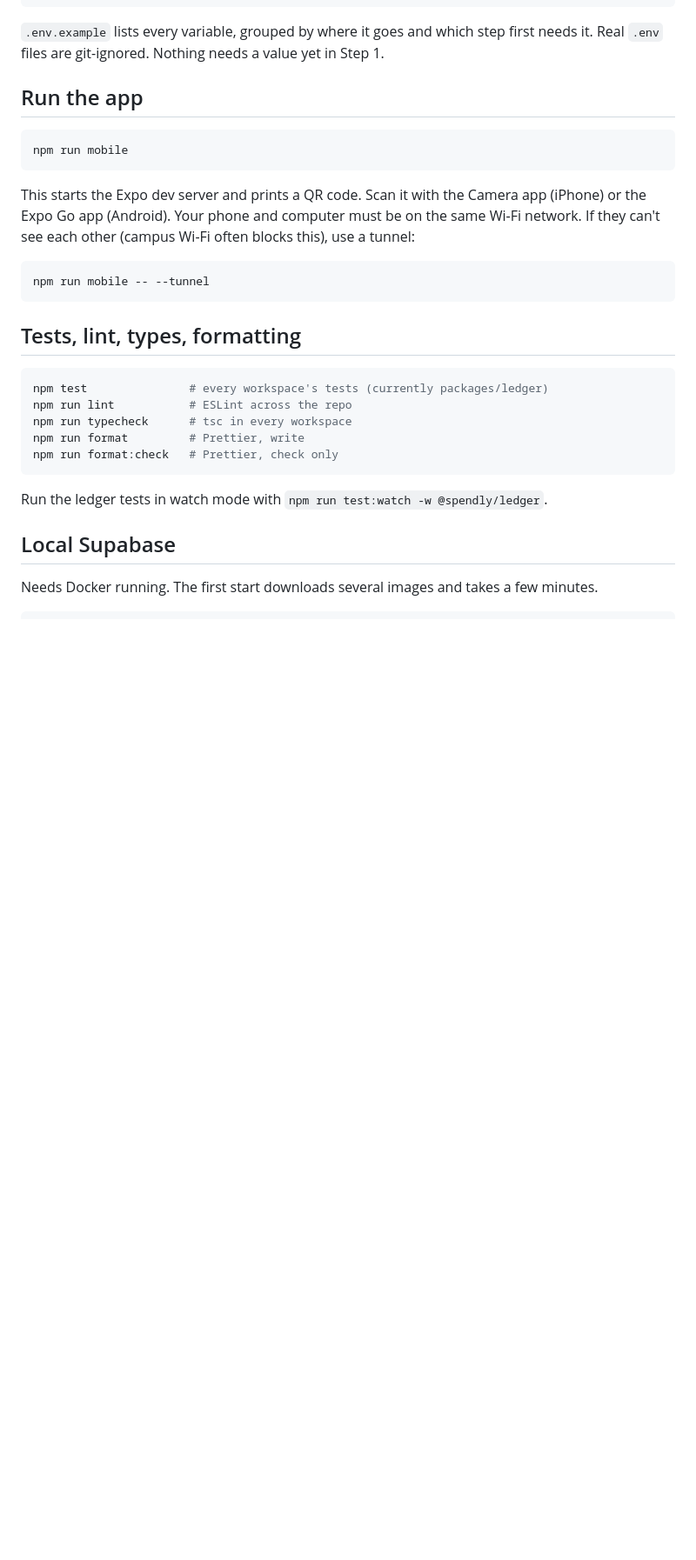
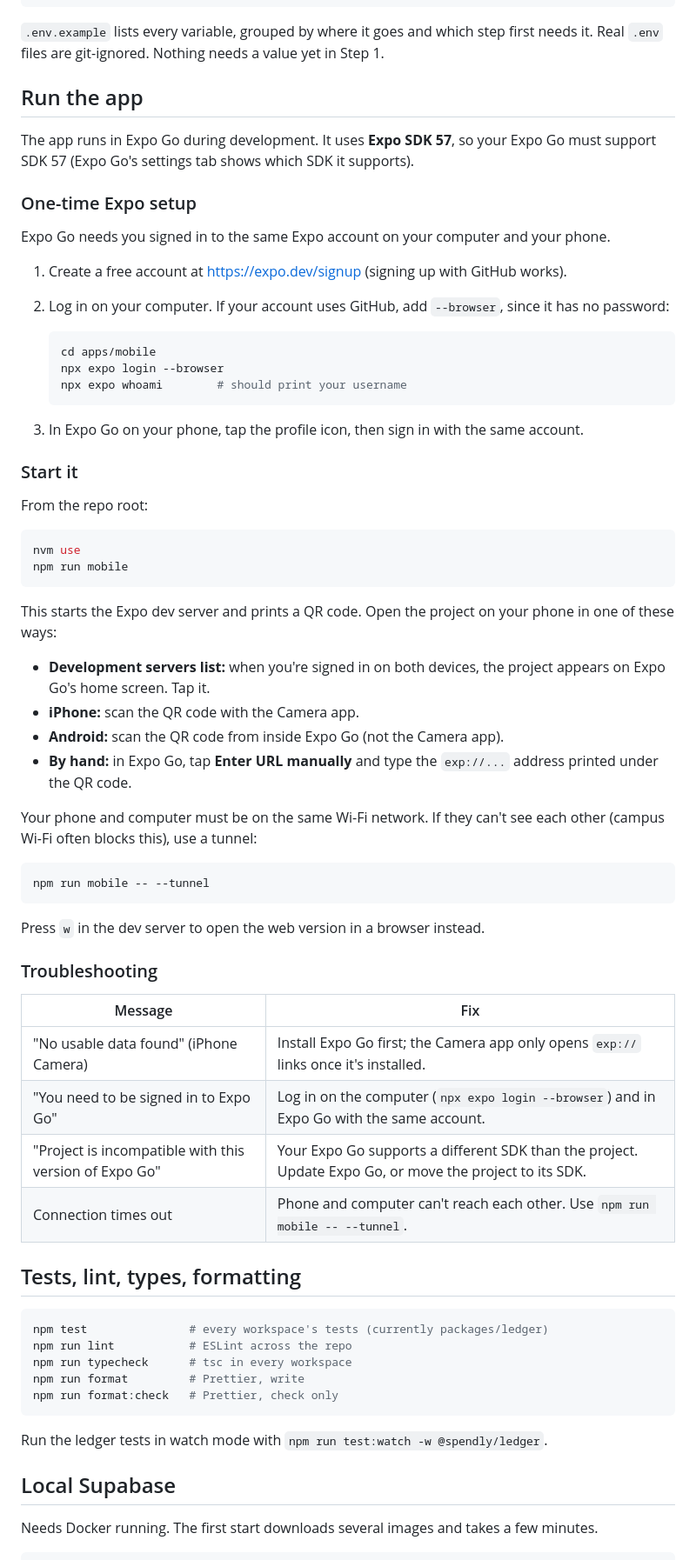
Before and after one commit to liyou2001/spendly, a Markdown page: README.md, the part around one of its changes. Shown at 87% size. Drawn GitHub-style; blank space fills up the shorter version.

Commit message:
Add Expo Go setup and troubleshooting to README
Co-Authored-By: Claude Opus 5.5 <noreply@anthropic.com>

````diff
--- a/README.md
+++ b/README.md
@@ -36,15 +36,55 @@ cp .env.example supabase/functions/.env   # then delete the lines that aren't fo
 
 ## Run the app
 
+The app runs in Expo Go during development. It uses **Expo SDK 57**, so your Expo Go must support SDK 57 (Expo Go's settings tab shows which SDK it supports).
+
+### One-time Expo setup
+
+Expo Go needs you signed in to the same Expo account on your computer and your phone.
+
+1. Create a free account at https://expo.dev/signup (signing up with GitHub works).
+2. Log in on your computer. If your account uses GitHub, add `--browser`, since it has no password:
+
+   ```sh
+   cd apps/mobile
+   npx expo login --browser
+   npx expo whoami        # should print your username
+   ```
+
+3. In Expo Go on your phone, tap the profile icon, then sign in with the same account.
+
+### Start it
+
+From the repo root:
+
 ```sh
+nvm use
 npm run mobile
 ```
 
-This starts the Expo dev server and prints a QR code. Scan it with the Camera app (iPhone) or the Expo Go app (Android). Your phone and computer must be on the same Wi-Fi network. If they can't see each other (campus Wi-Fi often blocks this), use a tunnel:
+This starts the Expo dev server and prints a QR code. Open the project on your phone in one of these ways:
+
+- **Development servers list:** when you're signed in on both devices, the project appears on Expo Go's home screen. Tap it.
+- **iPhone:** scan the QR code with the Camera app.
+- **Android:** scan the QR code from inside Expo Go (not the Camera app).
+- **By hand:** in Expo Go, tap **Enter URL manually** and type the `exp://...` address printed under the QR code.
+
+Your phone and computer must be on the same Wi-Fi network. If they can't see each other (campus Wi-Fi often blocks this), use a tunnel:
 
 ```sh
 npm run mobile -- --tunnel
 ```
+
+Press `w` in the dev server to open the web version in a browser instead.
+
+### Troubleshooting
+
+| Message                                                | Fix                                                                                                     |
+| ------------------------------------------------------ | ------------------------------------------------------------------------------------------------------- |
+| "No usable data found" (iPhone Camera)                 | Install Expo Go first; the Camera app only opens `exp://` links once it's installed.                    |
+| "You need to be signed in to Expo Go"                  | Log in on the computer (`npx expo login --browser`) and in Expo Go with the same account.               |
+| "Project is incompatible with this version of Expo Go" | Your Expo Go supports a different SDK than the project. Update Expo Go, or move the project to its SDK. |
+| Connection times out                                   | Phone and computer can't reach each other. Use `npm run mobile -- --tunnel`.                            |
 
 ## Tests, lint, types, formatting
 
````
Also changed, not shown: other parts of README.md (+1 -1 lines).
